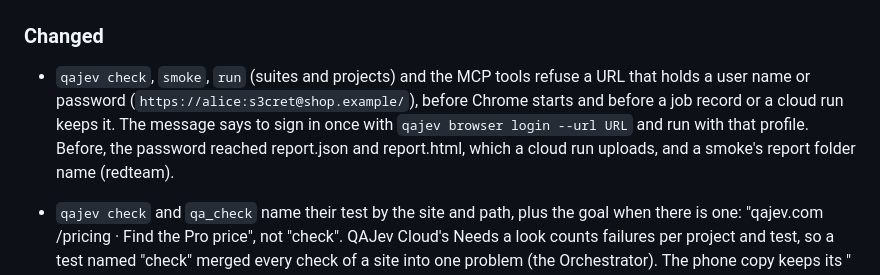
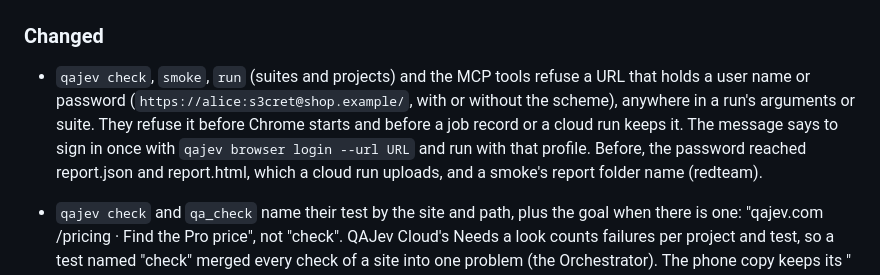
Before and after one commit to HanamoriLabs/qajev, a Markdown page: CHANGELOG.md, the part around the change. Drawn GitHub-style.

Commit message:
Docs: with or without the scheme

```diff
--- a/CHANGELOG.md
+++ b/CHANGELOG.md
@@ -7,9 +7,10 @@ All notable changes to QAJev. The format follows [Keep a Changelog](https://keep
 ### Changed
 
 - `qajev check`, `smoke`, `run` (suites and projects) and the MCP tools refuse a URL that holds a user name or password
-  (`https://alice:s3cret@shop.example/`), before Chrome starts and before a job record or a cloud run keeps it. The
-  message says to sign in once with `qajev browser login --url URL` and run with that profile. Before, the password
-  reached report.json and report.html, which a cloud run uploads, and a smoke's report folder name (redteam).
+  (`https://alice:s3cret@shop.example/`, with or without the scheme), anywhere in a run's arguments or suite. They
+  refuse it before Chrome starts and before a job record or a cloud run keeps it. The message says to sign in once
+  with `qajev browser login --url URL` and run with that profile. Before, the password reached report.json and
+  report.html, which a cloud run uploads, and a smoke's report folder name (redteam).
 - `qajev check` and `qa_check` name their test by the site and path, plus the goal when there is one:
   "qajev.com /pricing · Find the Pro price", not "check". QAJev Cloud's Needs a look counts failures per project and
   test, so a test named "check" merged every check of a site into one problem (the Orchestrator). The phone copy keeps
```
Also changed, not shown: docs/safety.md (+1 -1 lines).
